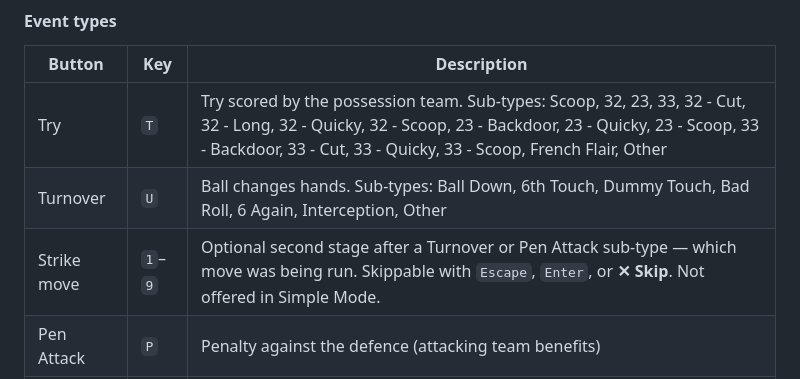
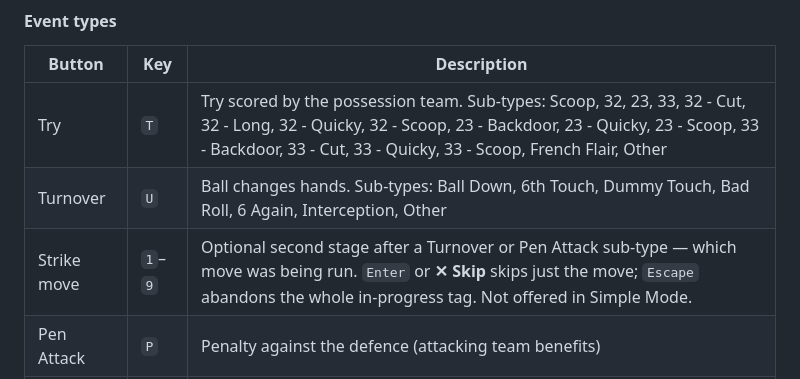
Before and after one commit to robin-maillot/touch-rugby-analyzer, a Markdown page: README.md, the part around the change. GitHub-like rendering.

Commit message:
docs: correct the strike move picker's position and Escape behaviour

```diff
--- a/README.md
+++ b/README.md
@@ -106,7 +106,7 @@ The main tool for tagging events against a match video (local file or YouTube).
 |---|---|---|
 | Try | `T` | Try scored by the possession team. Sub-types: Scoop, 32, 23, 33, 32 - Cut, 32 - Long, 32 - Quicky, 32 - Scoop, 23 - Backdoor, 23 - Quicky, 23 - Scoop, 33 - Backdoor, 33 - Cut, 33 - Quicky, 33 - Scoop, French Flair, Other |
 | Turnover | `U` | Ball changes hands. Sub-types: Ball Down, 6th Touch, Dummy Touch, Bad Roll, 6 Again, Interception, Other |
-| Strike move | `1`–`9` | Optional second stage after a Turnover or Pen Attack sub-type — which move was being run. Skippable with `Escape`, `Enter`, or **✕ Skip**. Not offered in Simple Mode. |
+| Strike move | `1`–`9` | Optional second stage after a Turnover or Pen Attack sub-type — which move was being run. `Enter` or **✕ Skip** skips just the move; `Escape` abandons the whole in-progress tag. Not offered in Simple Mode. |
 | Pen Attack | `P` | Penalty against the defence (attacking team benefits) |
 | Pen Defence | `Q` | Penalty against the attack (defending team benefits, possession switches) |
 | Game Event | `G` | Game Start or Game End — tag first so possession can be inferred |
```
Also changed, not shown: FIELD_ANNOTATOR.md (+3 -2 lines).
